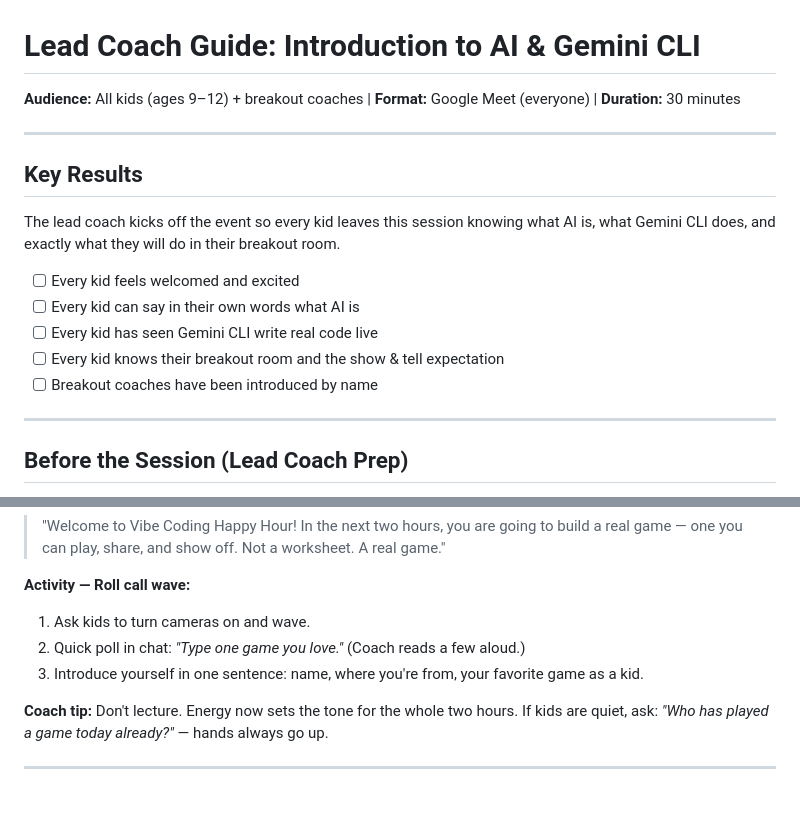
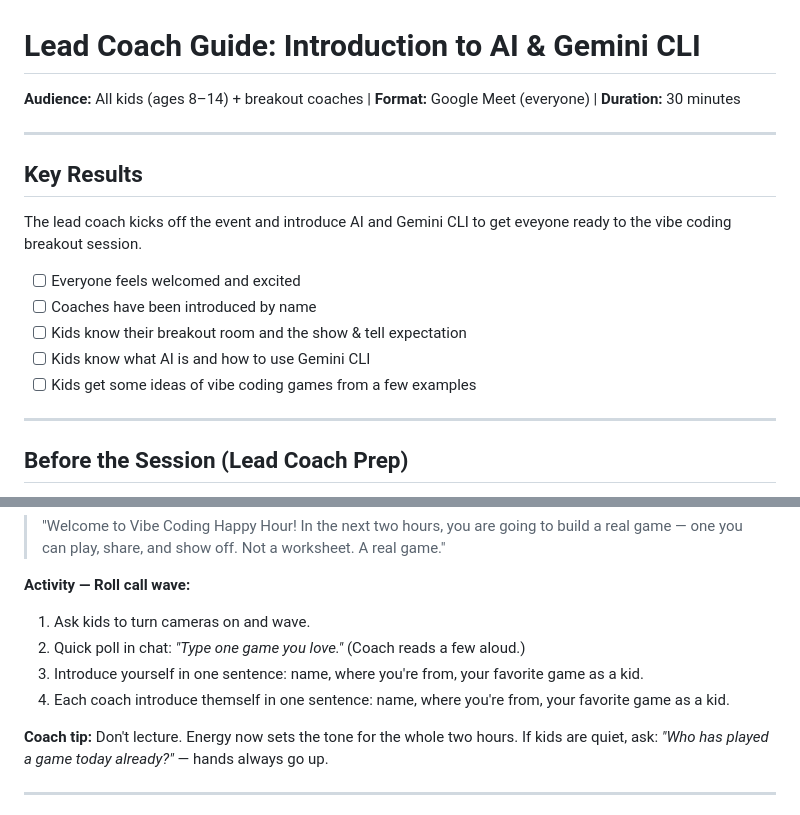
Before and after one commit to samlin-ai/vibe-coding-happy-hour, a Markdown page: lead-coach-guide-intro.md, 2 parts joined by grey strips. Rendered like a GitHub page.

Commit message:
update key results

```diff
--- a/lead-coach-guide-intro.md
+++ b/lead-coach-guide-intro.md
@@ -1,16 +1,16 @@
 # Lead Coach Guide: Introduction to AI & Gemini CLI
-**Audience:** All kids (ages 9–12) + breakout coaches | **Format:** Google Meet (everyone) | **Duration:** 30 minutes
+**Audience:** All kids (ages 8–14) + breakout coaches | **Format:** Google Meet (everyone) | **Duration:** 30 minutes
 
 ---
 
 ## Key Results
-The lead coach kicks off the event so every kid leaves this session knowing what AI is, what Gemini CLI does, and exactly what they will do in their breakout room.
+The lead coach kicks off the event and introduce AI and Gemini CLI to get eveyone ready to the vibe coding breakout session.
 
-- [ ] Every kid feels welcomed and excited
-- [ ] Every kid can say in their own words what AI is
-- [ ] Every kid has seen Gemini CLI write real code live
-- [ ] Every kid knows their breakout room and the show & tell expectation
-- [ ] Breakout coaches have been introduced by name
+- [ ] Everyone feels welcomed and excited
+- [ ] Coaches have been introduced by name
+- [ ] Kids know their breakout room and the show & tell expectation
+- [ ] Kids know what AI is and how to use Gemini CLI
+- [ ] Kids get some ideas of vibe coding games from a few examples
 
 ---
 
@@ -39,6 +39,7 @@ The lead coach kicks off the event so every kid leaves this session knowing what
 1. Ask kids to turn cameras on and wave.
 2. Quick poll in chat: *"Type one game you love."* (Coach reads a few aloud.)
 3. Introduce yourself in one sentence: name, where you're from, your favorite game as a kid.
+4. Each coach introduce themself in one sentence: name, where you're from, your favorite game as a kid.
 
 **Coach tip:** Don't lecture. Energy now sets the tone for the whole two hours. If kids are quiet, ask: *"Who has played a game today already?"* — hands always go up.
 
```
